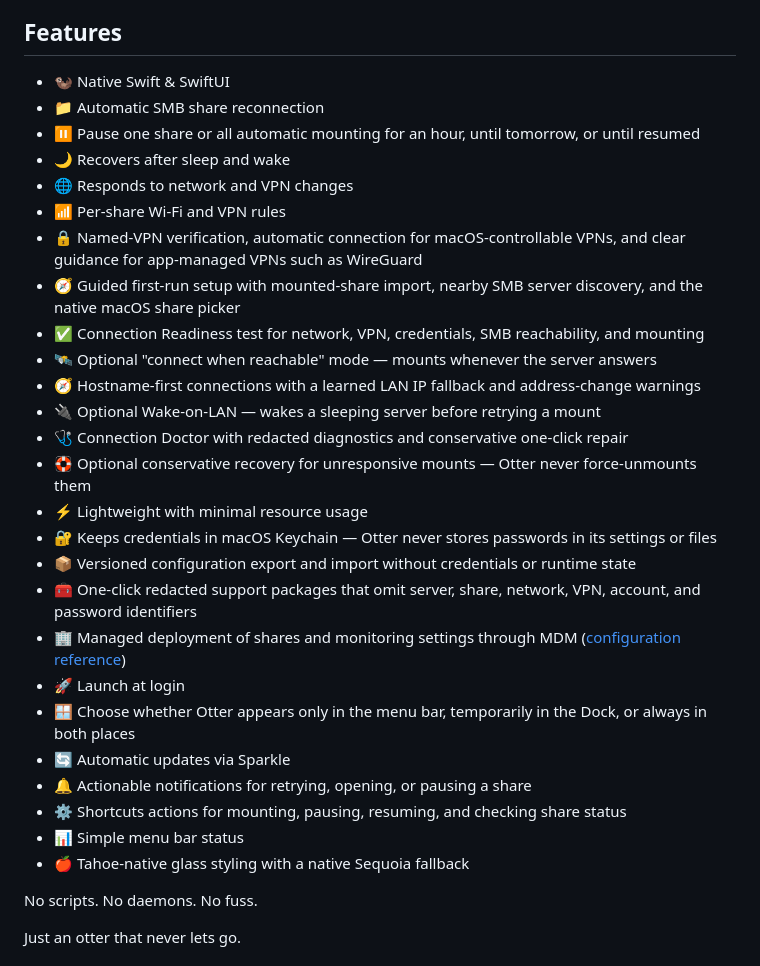
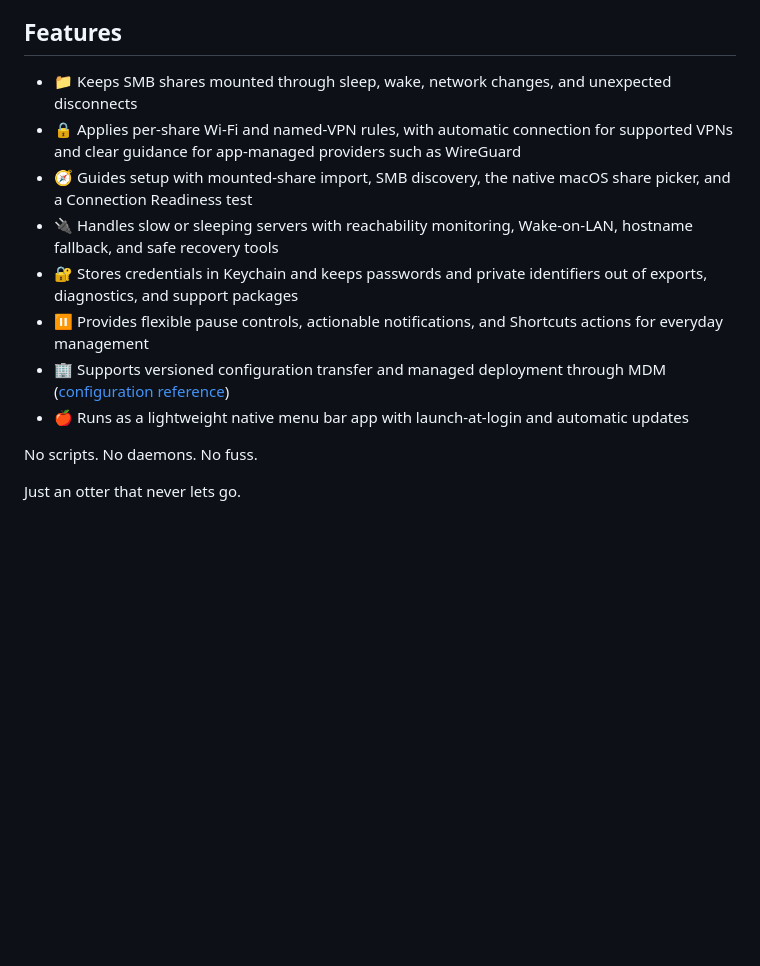
Before and after one commit to johnwatso/Otter, a Markdown page: README.md, the part around the change. GitHub-like rendering; blank space fills up the shorter version.

Commit message:
Shorten README feature list

```diff
--- a/README.md
+++ b/README.md
@@ -28,32 +28,14 @@ Otters are small, quick, and famously good at not letting important things drift
 
 ## Features
 
-- 🦦 Native Swift & SwiftUI
-- 📁 Automatic SMB share reconnection
-- ⏸️ Pause one share or all automatic mounting for an hour, until tomorrow, or until resumed
-- 🌙 Recovers after sleep and wake
-- 🌐 Responds to network and VPN changes
-- 📶 Per-share Wi-Fi and VPN rules
-- 🔒 Named-VPN verification, automatic connection for macOS-controllable VPNs, and clear guidance for app-managed VPNs such as WireGuard
-- 🧭 Guided first-run setup with mounted-share import, nearby SMB server discovery, and the native macOS share picker
-- ✅ Connection Readiness test for network, VPN, credentials, SMB reachability, and mounting
-- 🛰️ Optional "connect when reachable" mode — mounts whenever the server answers
-- 🧭 Hostname-first connections with a learned LAN IP fallback and address-change warnings
-- 🔌 Optional Wake-on-LAN — wakes a sleeping server before retrying a mount
-- 🩺 Connection Doctor with redacted diagnostics and conservative one-click repair
-- 🛟 Optional conservative recovery for unresponsive mounts — Otter never force-unmounts them
-- ⚡ Lightweight with minimal resource usage
-- 🔐 Keeps credentials in macOS Keychain — Otter never stores passwords in its settings or files
-- 📦 Versioned configuration export and import without credentials or runtime state
-- 🧰 One-click redacted support packages that omit server, share, network, VPN, account, and password identifiers
-- 🏢 Managed deployment of shares and monitoring settings through MDM ([configuration reference](docs/managed-deployment.md))
-- 🚀 Launch at login
-- 🪟 Choose whether Otter appears only in the menu bar, temporarily in the Dock, or always in both places
-- 🔄 Automatic updates via Sparkle
-- 🔔 Actionable notifications for retrying, opening, or pausing a share
-- ⚙️ Shortcuts actions for mounting, pausing, resuming, and checking share status
-- 📊 Simple menu bar status
-- 🍎 Tahoe-native glass styling with a native Sequoia fallback
+- 📁 Keeps SMB shares mounted through sleep, wake, network changes, and unexpected disconnects
+- 🔒 Applies per-share Wi-Fi and named-VPN rules, with automatic connection for supported VPNs and clear guidance for app-managed providers such as WireGuard
+- 🧭 Guides setup with mounted-share import, SMB discovery, the native macOS share picker, and a Connection Readiness test
+- 🔌 Handles slow or sleeping servers with reachability monitoring, Wake-on-LAN, hostname fallback, and safe recovery tools
+- 🔐 Stores credentials in Keychain and keeps passwords and private identifiers out of exports, diagnostics, and support packages
+- ⏸️ Provides flexible pause controls, actionable notifications, and Shortcuts actions for everyday management
+- 🏢 Supports versioned configuration transfer and managed deployment through MDM ([configuration reference](docs/managed-deployment.md))
+- 🍎 Runs as a lightweight native menu bar app with launch-at-login and automatic updates
 
 No scripts. No daemons. No fuss.
 
```
